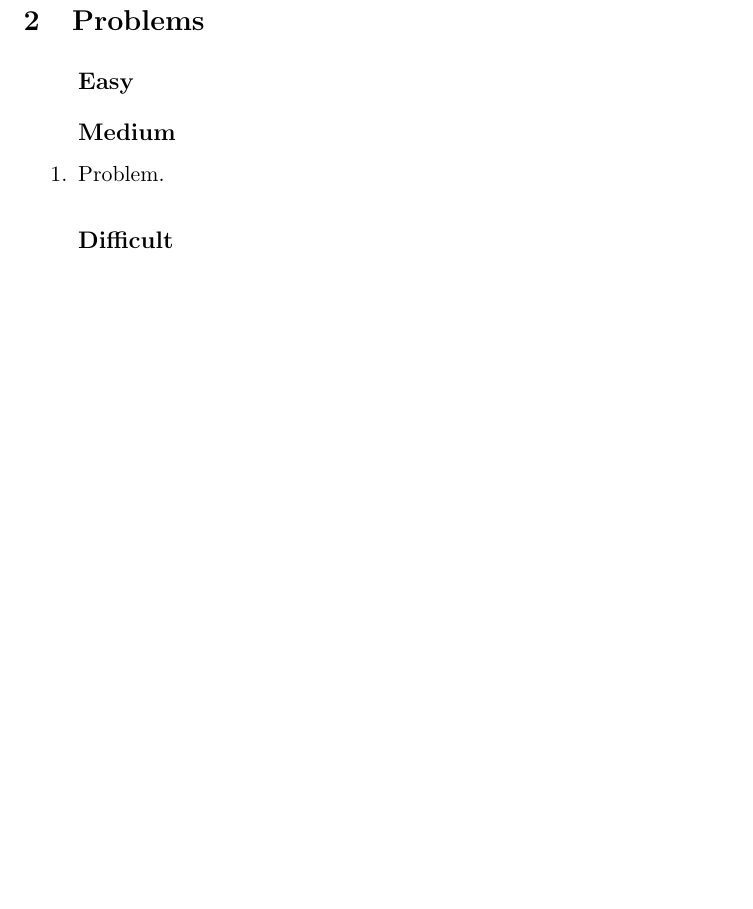
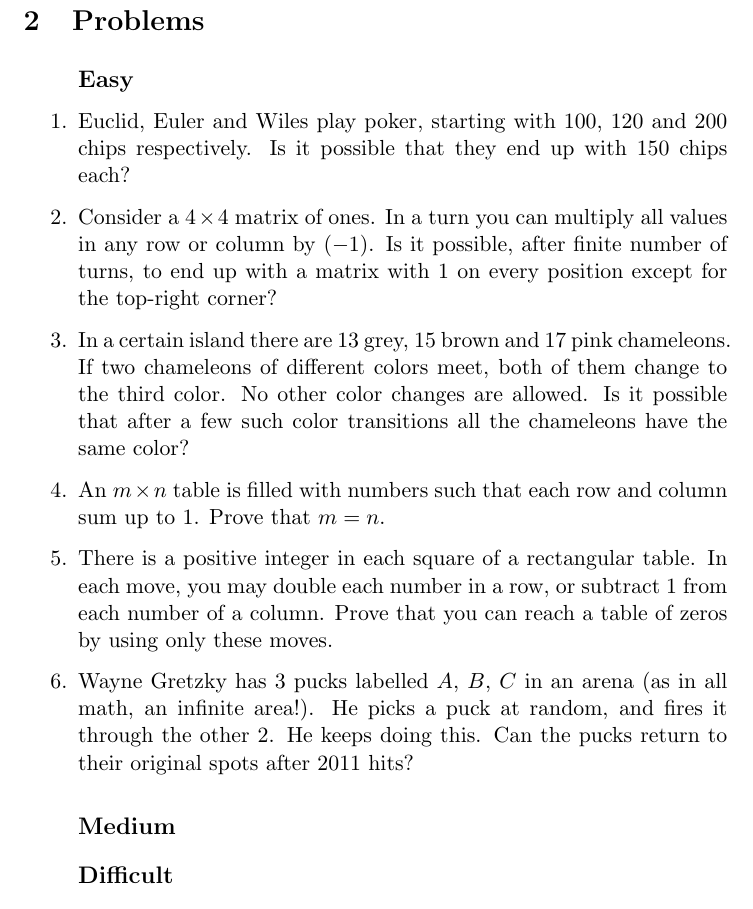
Before and after one commit to markopuza/Problem-Solving-Maths-Group, a LaTeX document (3_Invariants/Invariants.tex): part of page 3 of 3, cut so that both start at the same text, the shorter picture padded with empty space. Compiled offline with pdfLaTeX.

Commit message:
problems added, unsorted

```diff
--- a/3_Invariants/Invariants.tex
+++ b/3_Invariants/Invariants.tex
@@ -60,9 +60,20 @@ No matter what action is taken, he can never change the number of heads of the d
 
 \begin{enumerate}
 	\subsection*{Easy}
+	\item{Euclid, Euler and Wiles play poker, starting with 100, 120 and 200 chips respectively. Is it possible that they end up with 150 chips each?}
 
+	\item{Consider a $4\times 4$ matrix of ones. In a turn you can  multiply all values in any row or column by $(-1)$. Is it possible, after finite number of turns, to end up with a matrix with $1$ on every position except for the top-right corner?}
+
+	\item{In a certain island there are 13 grey, 15 brown and 17 pink chameleons. If two chameleons of different colors meet, both of them change to the third color. No other color changes are allowed. Is it possible that after a few such color transitions all the chameleons have the same color?}
+
+	\item{An $m\times n$ table is filled with numbers such that each row and column sum up to $1$. Prove
+that $m = n$.}
+
+	\item{There is a positive integer in each square of a rectangular table. In each move, you may double
+each number in a row, or subtract $1$ from each number of a column. Prove that you can reach a table of zeros by using only these moves.}
+
+	\item{Wayne Gretzky has 3 pucks labelled $A$, $B$, $C$ in an arena (as in all math, an infinite area!). He picks a puck at random, and fires it through the other $2$. He keeps doing this. Can the pucks return to their original spots after 2011 hits?}
 	\subsection*{Medium}
-	\item{Problem.}
 
 	\subsection*{Difficult}
 
```
